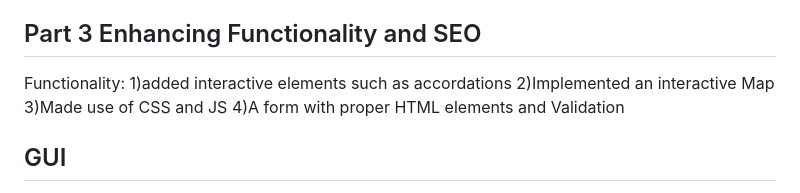
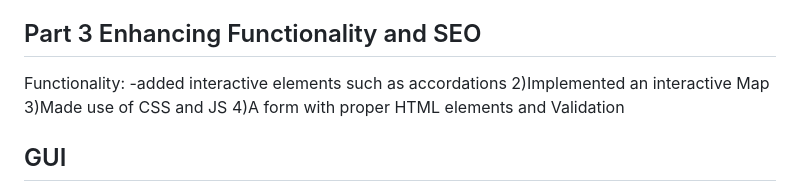
Before and after one commit to y7fjghpf8c-byte/Thrift-Market, a Markdown page: README.md, the part around the change. GitHub-like rendering.

```diff
--- a/README.md
+++ b/README.md
@@ -41,7 +41,7 @@ Responsive design:
 
 ## Part 3 Enhancing Functionality and SEO
 Functionality:
-1)added interactive elements such as accordations
+-added interactive elements such as accordations
 2)Implemented an interactive Map
 3)Made use of CSS and JS
 4)A form with proper HTML elements and Validation
```
